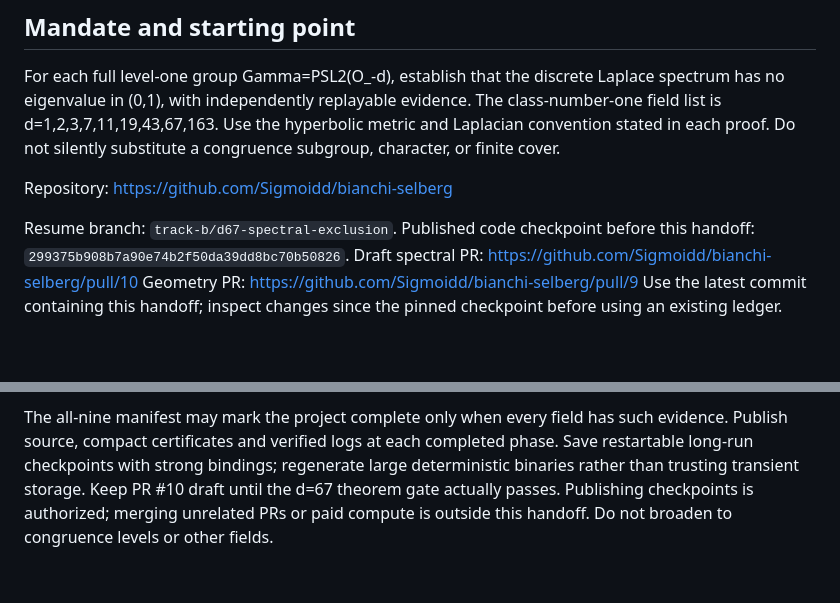
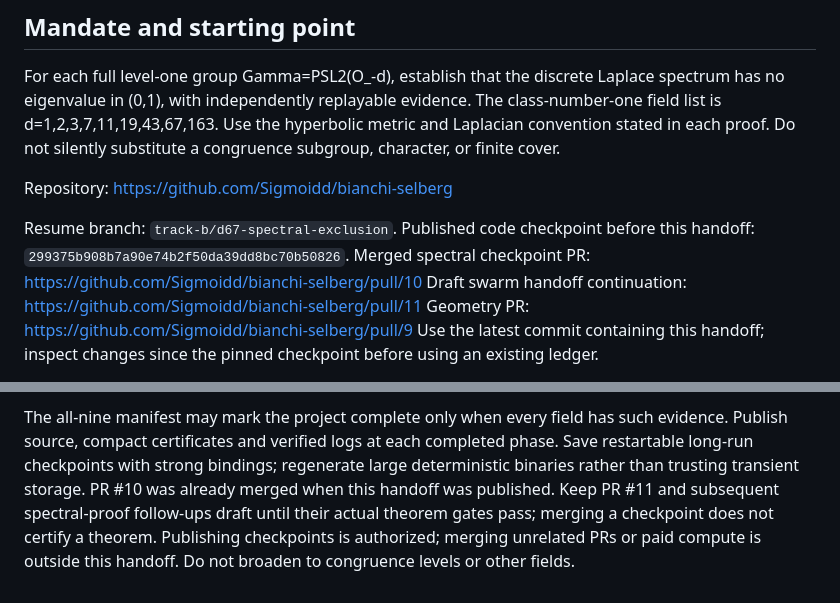
Before and after one commit to Sigmoidd/bianchi-selberg, a Markdown page: docs/CLASS_NUMBER_ONE_SWARM_HANDOFF.md, 2 parts joined by grey strips. Rendered like a GitHub page; blank space fills up the shorter version.

Commit message:
Record merged checkpoint and draft swarm continuation accurately

```diff
--- a/docs/CLASS_NUMBER_ONE_SWARM_HANDOFF.md
+++ b/docs/CLASS_NUMBER_ONE_SWARM_HANDOFF.md
@@ -23,7 +23,8 @@ Repository: https://github.com/Sigmoidd/bianchi-selberg
 Resume branch: `track-b/d67-spectral-exclusion`.
 Published code checkpoint before this handoff:
 `299375b908b7a90e74b2f50da39dd8bc70b50826`.
-Draft spectral PR: https://github.com/Sigmoidd/bianchi-selberg/pull/10
+Merged spectral checkpoint PR: https://github.com/Sigmoidd/bianchi-selberg/pull/10
+Draft swarm handoff continuation: https://github.com/Sigmoidd/bianchi-selberg/pull/11
 Geometry PR: https://github.com/Sigmoidd/bianchi-selberg/pull/9
 Use the latest commit containing this handoff; inspect changes since the
 pinned checkpoint before using an existing ledger.
@@ -332,6 +333,8 @@ The all-nine manifest may mark the project complete only when every field has
 such evidence. Publish source, compact certificates and verified logs at each
 completed phase. Save restartable long-run checkpoints with strong bindings;
 regenerate large deterministic binaries rather than trusting transient storage.
-Keep PR #10 draft until the d=67 theorem gate actually passes. Publishing
+PR #10 was already merged when this handoff was published. Keep PR #11
+and subsequent spectral-proof follow-ups draft until their actual theorem
+gates pass; merging a checkpoint does not certify a theorem. Publishing
 checkpoints is authorized; merging unrelated PRs or paid compute is outside
 this handoff. Do not broaden to congruence levels or other fields.
```
